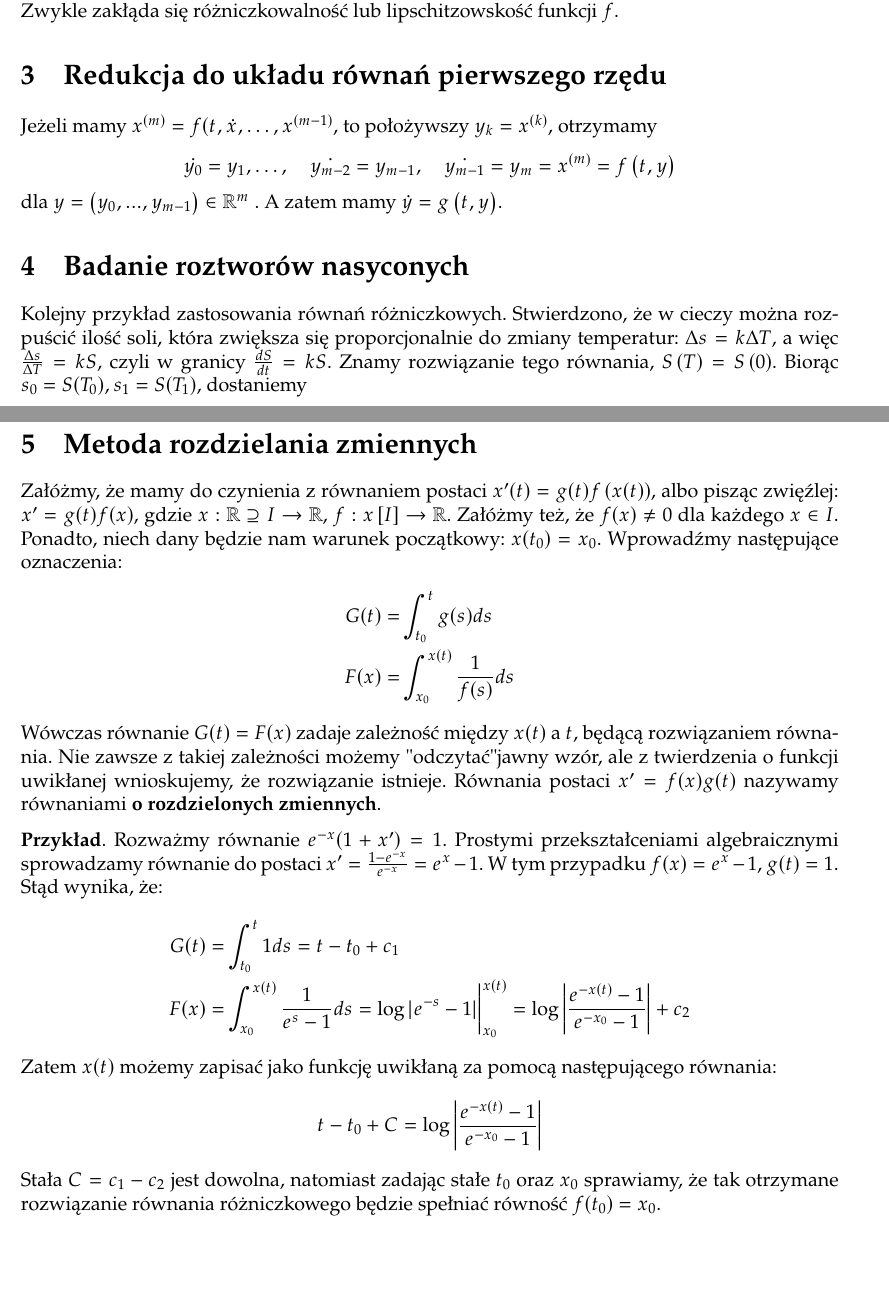
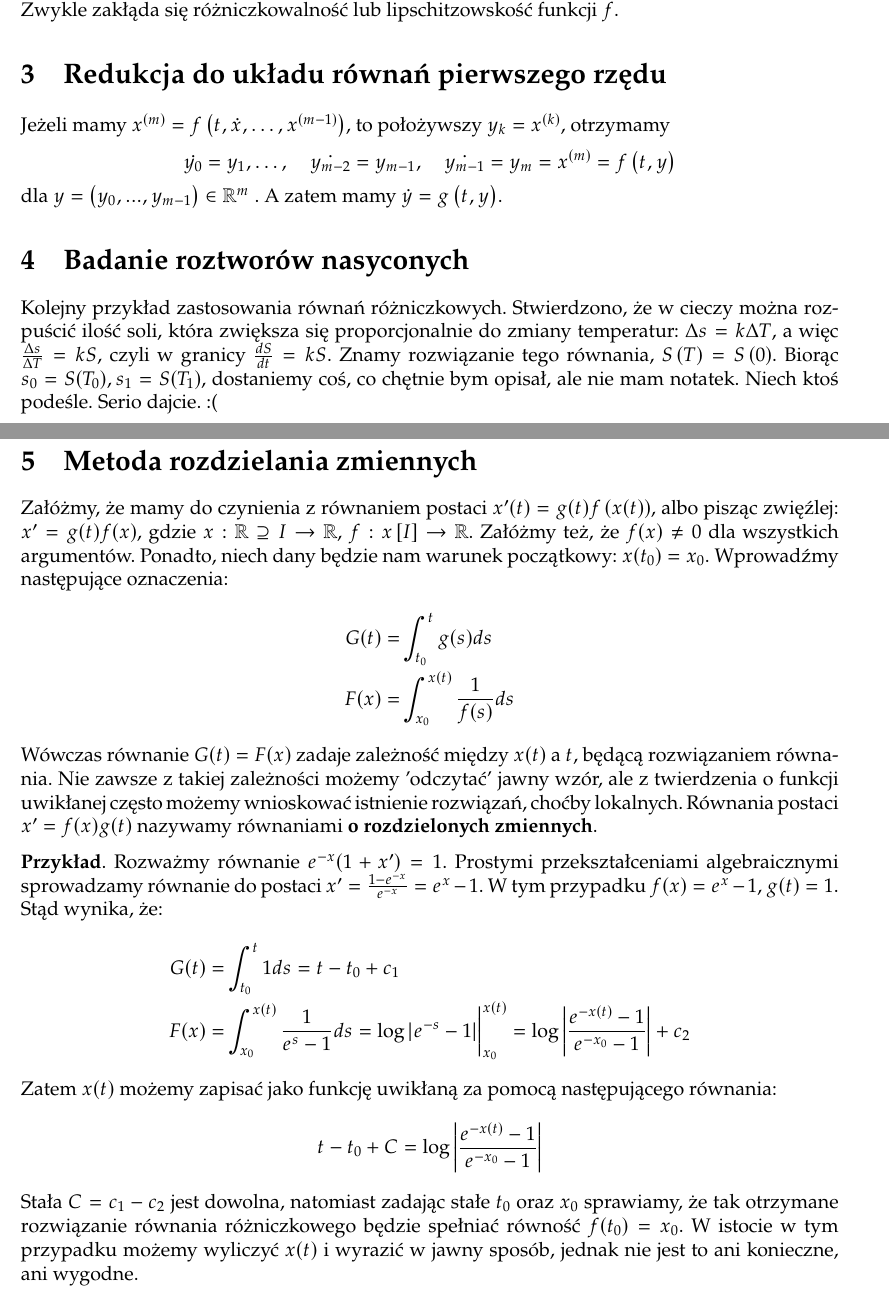
Before and after one commit to tudale/notatki, a LaTeX document (c/master.tex, which reads c/l1.tex): two parts of pages 1 and 2 of 2, joined at a grey line, cut so that both start at the same text, the shorter picture padded with empty space. Compiled offline with pdfLaTeX.

Commit message:
Poprawiono drobne błędy i literówki

```diff
--- a/c/l1.tex
+++ b/c/l1.tex
@@ -26,19 +26,18 @@ Zazwyczaj udaje się wyrazić najmniejszą pochodną w postaci rozwikłanej: $x^
 
 \section{Redukcja do układu równań pierwszego rzędu}
 
-Jeżeli mamy $x^{\left( m \right) }=f(t,\dot{x},\ldots,x^{\left( m-1 \right) }$, to położywszy $y_{k}=x^{(k)}$, otrzymamy $$\dot{y_{0}} = y_1, \ldots, \quad \dot{y_{m-2}}=y_{m-1}, \quad \dot{y_{m-1}}=y_m=x^{\left( m \right) }=f\left( t,y \right) $$ dla $y=\left( y_0,...,y_{m-1} \right) \in \mathbb{R}^{m}$ .
+Jeżeli mamy $x^{\left( m \right) }=f\left(t,\dot{x},\ldots,x^{\left( m-1 \right) }\right)$, to położywszy $y_{k}=x^{(k)}$, otrzymamy $$\dot{y_{0}} = y_1, \ldots, \quad \dot{y_{m-2}}=y_{m-1}, \quad \dot{y_{m-1}}=y_m=x^{\left( m \right) }=f\left( t,y \right) $$ dla $y=\left( y_0,...,y_{m-1} \right) \in \mathbb{R}^{m}$ .
 A zatem mamy $\dot{y} = g\left( t,y \right) $.
 \section{Badanie roztworów nasyconych}
-Kolejny przykład zastosowania równań różniczkowych. Stwierdzono, że w cieczy można rozpuścić ilość soli, która zwiększa się proporcjonalnie do zmiany temperatur: $\Delta s=k\Delta T$, a więc $\frac{\Delta s}{\Delta T}=kS$, czyli w granicy $\frac{dS}{dt}=kS$. Znamy rozwiązanie tego równania, $S\left( T \right) =S\left( 0 \right) $. Biorąc $s_0=S(T_0), s_1=S(T_1)$, dostaniemy
-
+Kolejny przykład zastosowania równań różniczkowych. Stwierdzono, że w cieczy można rozpuścić ilość soli, która zwiększa się proporcjonalnie do zmiany temperatur: $\Delta s=k\Delta T$, a więc $\frac{\Delta s}{\Delta T}=kS$, czyli w granicy $\frac{dS}{dt}=kS$. Znamy rozwiązanie tego równania, $S\left( T \right) =S\left( 0 \right) $. Biorąc $s_0=S(T_0), s_1=S(T_1)$, dostaniemy coś, co chętnie bym opisał, ale nie mam notatek. Niech ktoś podeśle. Serio dajcie. :(
 
 \section{Metoda rozdzielania zmiennych}
-Załóżmy, że mamy do czynienia z równaniem postaci $x'(t) = g(t)f\left(x(t)\right)$, albo pisząc zwięźlej: $x' = g(t)f(x)$, gdzie $x : \mathbb{R} \supseteq I \to \mathbb{R}$, $f : x\left[I\right] \to \mathbb{R}$. Załóżmy też, że $f(x) \neq 0$ dla każdego $x \in I$. Ponadto, niech dany będzie nam warunek początkowy: $x(t_0) = x_0$. Wprowadźmy następujące oznaczenia:
+Załóżmy, że mamy do czynienia z równaniem postaci $x'(t) = g(t)f\left(x(t)\right)$, albo pisząc zwięźlej: $x' = g(t)f(x)$, gdzie $x : \mathbb{R} \supseteq I \to \mathbb{R}$, $f : x\left[I\right] \to \mathbb{R}$. Załóżmy też, że $f(x) \neq 0$ dla wszystkich argumentów. Ponadto, niech dany będzie nam warunek początkowy: $x(t_0) = x_0$. Wprowadźmy następujące oznaczenia:
 \begin{align*}
 	G(t) =& \int_{t_0}^{t} g(s) ds \\
 	F(x) =& \int_{x_0}^{x(t)} \frac{1}{f(s)} ds
 \end{align*}
-Wówczas równanie $G(t) = F(x)$ zadaje zależność między $x(t)$ a $t$, będącą rozwiązaniem równania. Nie zawsze z takiej zależności możemy "odczytać" jawny wzór, ale z twierdzenia o funkcji uwikłanej wnioskujemy, że rozwiązanie istnieje. Równania postaci $x' = f(x)g(t)$ nazywamy równaniami \textbf{o rozdzielonych zmiennych}.
+Wówczas równanie $G(t) = F(x)$ zadaje zależność między $x(t)$ a $t$, będącą rozwiązaniem równania. Nie zawsze z takiej zależności możemy 'odczytać' jawny wzór, ale z twierdzenia o funkcji uwikłanej często możemy wnioskować istnienie rozwiązań, choćby lokalnych. Równania postaci $x' = f(x)g(t)$ nazywamy równaniami \textbf{o rozdzielonych zmiennych}.
 
 \textbf{Przykład}. Rozważmy równanie $e^{-x}(1+x')=1$. Prostymi przekształceniami algebraicznymi sprowadzamy równanie do postaci $x' = \frac{1-e^{-x}}{e^{-x}} = e^x-1$. W tym przypadku $f(x) = e^x-1$, $g(t) = 1$. Stąd wynika, że:
 \begin{align*}
@@ -49,4 +48,4 @@ Zatem $x(t)$ możemy zapisać jako funkcję uwikłaną za pomocą następująceg
 \begin{align*}
 	t-t_0 + C = \log\left|\frac{e^{-x(t)}-1}{e^{-x_0}-1}\right|
 \end{align*}
-Stała $C = c_1-c_2$ jest dowolna, natomiast zadając stałe $t_0$ oraz $x_0$ sprawiamy, że tak otrzymane rozwiązanie równania różniczkowego będzie spełniać równość $f(t_0) = x_0$.
+Stała $C = c_1-c_2$ jest dowolna, natomiast zadając stałe $t_0$ oraz $x_0$ sprawiamy, że tak otrzymane rozwiązanie równania różniczkowego będzie spełniać równość $f(t_0) = x_0$. W istocie w tym przypadku możemy wyliczyć $x(t)$ i wyrazić w jawny sposób, jednak nie jest to ani konieczne, ani wygodne.
```
Also changed, not shown: c/master.pdf, c/l1.tex (6 more changed lines), 2 other files.
